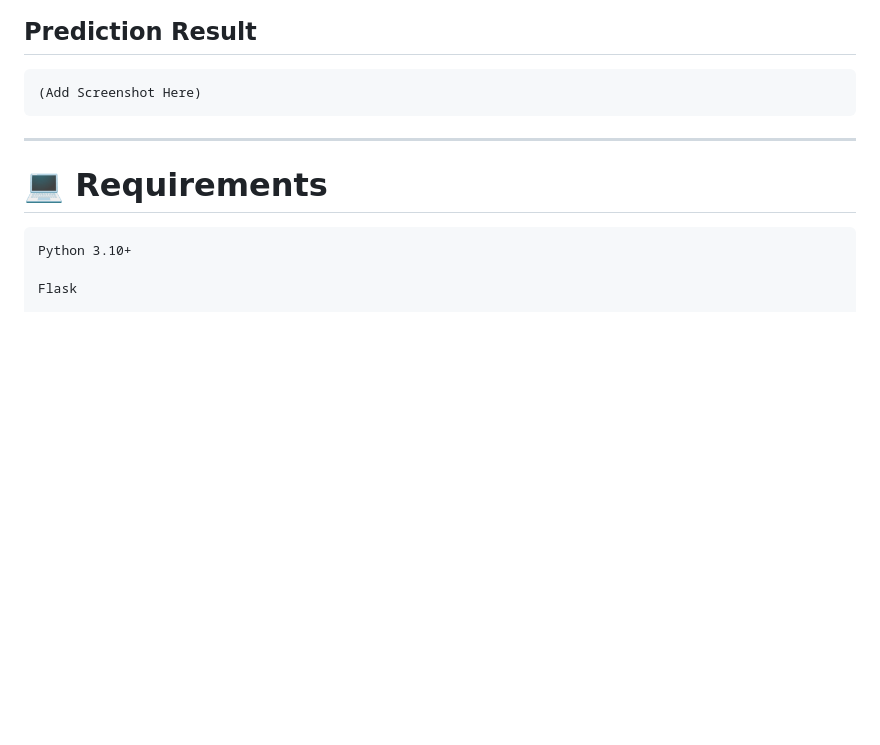
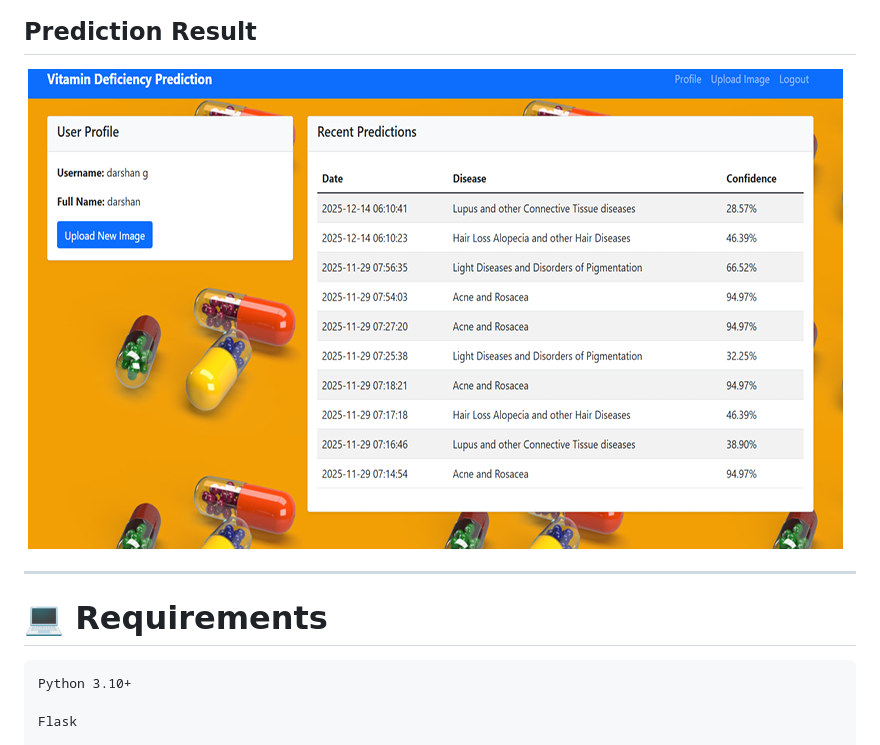
Before and after one commit to Darshangnayak/Vitamin-deficiency-detection, a Markdown page: README.md, the part around the change. GitHub-like rendering; blank space fills up the shorter version.

````diff
--- a/README.md
+++ b/README.md
@@ -209,10 +209,7 @@ Prediction
 ![Upload Image](https://github.com/Darshangnayak/Vitamin-deficiency-detection/blob/92f3a71d15fa15d71b77ce17fd8beab07f4af8ca/Screenshot%202026-07-01%20114336.png)
 
 ## Prediction Result
-
-```
-(Add Screenshot Here)
-```
+![Prediction Result](https://github.com/Darshangnayak/Vitamin-deficiency-detection/blob/ce9983033a5b9059802ee33744ca7c1735701359/Screenshot%202026-07-01%20114419.png)
 
 ---
 
````
